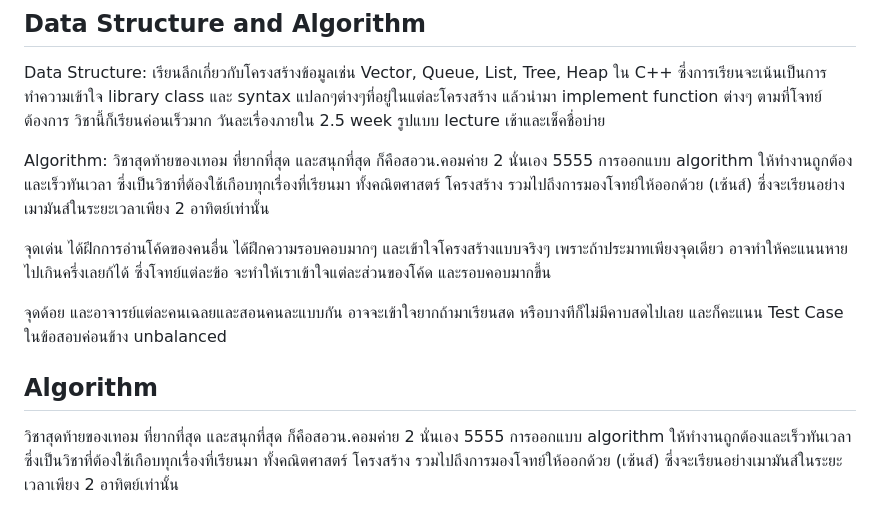
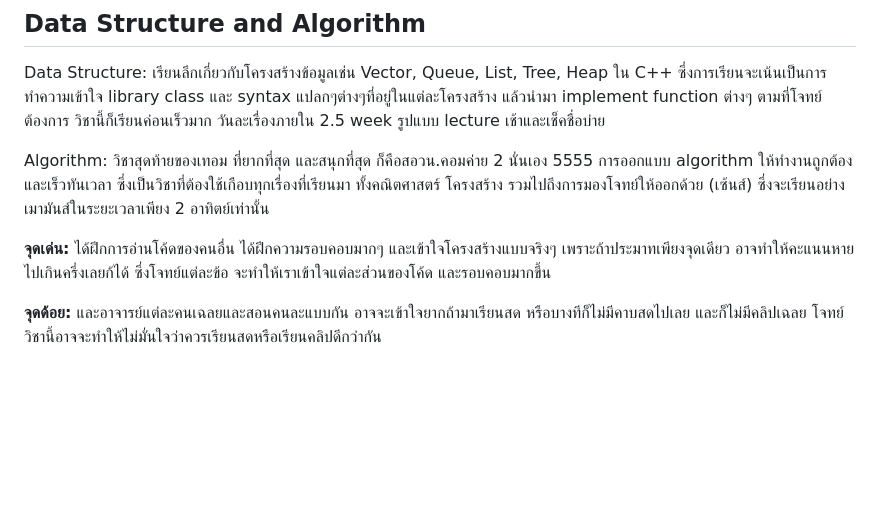
Before and after one commit to DayKungZa/CEDTReview, a Markdown page: README.md, the part around the change printed below. GitHub-like rendering; blank space fills up the shorter version.

```diff
--- a/README.md
+++ b/README.md
@@ -49,9 +52,7 @@ Data Structure: เรียนลึกเกี่ยวกับโครง
 
 Algorithm: วิชาสุดท้ายของเทอม ที่ยากที่สุด และสนุกที่สุด ก็คือสอวน.คอมค่าย 2 นั่นเอง 5555 การออกแบบ algorithm ให้ทำงานถูกต้องและเร็วทันเวลา ซึ่งเป็นวิชาที่ต้องใช้เกือบทุกเรื่องที่เรียนมา ทั้งคณิตศาสตร์ โครงสร้าง รวมไปถึงการมองโจทย์ให้ออกด้วย (เซ้นส์) ซึ่งจะเรียนอย่างเมามันส์ในระยะเวลาเพียง 2 อาทิตย์เท่านั้น
 
-จุดเด่น ได้ฝึกการอ่านโค้ดของคนอื่น ได้ฝึกความรอบคอบมากๆ และเข้าใจโครงสร้างแบบจริงๆ เพราะถ้าประมาทเพียงจุดเดียว อาจทำให้คะแนนหายไปเกินครึ่งเลยก้ได้ ซึ่งโจทย์แต่ละข้อ จะทำให้เราเข้าใจแต่ละส่วนของโค้ด และรอบคอบมากขึ้น
+**จุดเด่น:** ได้ฝึกการอ่านโค้ดของคนอื่น ได้ฝึกความรอบคอบมากๆ และเข้าใจโครงสร้างแบบจริงๆ เพราะถ้าประมาทเพียงจุดเดียว อาจทำให้คะแนนหายไปเกินครึ่งเลยก้ได้ ซึ่งโจทย์แต่ละข้อ จะทำให้เราเข้าใจแต่ละส่วนของโค้ด และรอบคอบมากขึ้น
 
-จุดด้อย  และอาจารย์แต่ละคนเฉลยและสอนคนละแบบกัน อาจจะเข้าใจยากถ้ามาเรียนสด หรือบางทีก็ไม่มีคาบสดไปเลย และก็คะแนน Test Case ในข้อสอบค่อนข้าง unbalanced
-
-## Algorithm
-วิชาสุดท้ายของเทอม ที่ยากที่สุด และสนุกที่สุด ก็คือสอวน.คอมค่าย 2 นั่นเอง 5555 การออกแบบ algorithm ให้ทำงานถูกต้องและเร็วทันเวลา ซึ่งเป็นวิชาที่ต้องใช้เกือบทุกเรื่องที่เรียนมา ทั้งคณิตศาสตร์ โครงสร้าง รวมไปถึงการมองโจทย์ให้ออกด้วย (เซ้นส์) ซึ่งจะเรียนอย่างเมามันส์ในระยะเวลาเพียง 2 อาทิตย์เท่านั้น
+**จุดด้อย:**  และอาจารย์แต่ละคนเฉลยและสอนคนละแบบกัน อาจจะเข้าใจยากถ้ามาเรียนสด หรือบางทีก็ไม่มีคาบสดไปเลย และก็ไม่มีคลิปเฉลย
+โจทย์ วิชานี้อาจจะทำให้ไม่มั่นใจว่าควรเรียนสดหรือเรียนคลิปดีกว่ากัน
```
Also changed, not shown: other parts of README.md (+8 -5 lines).
